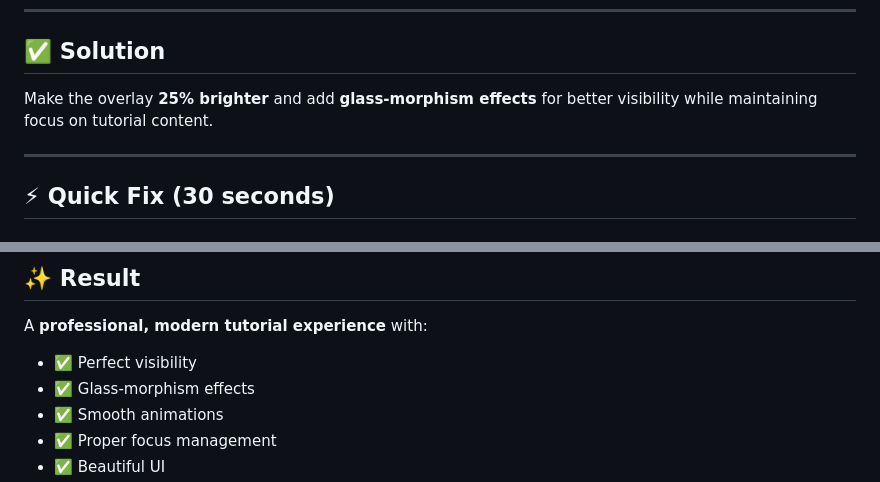
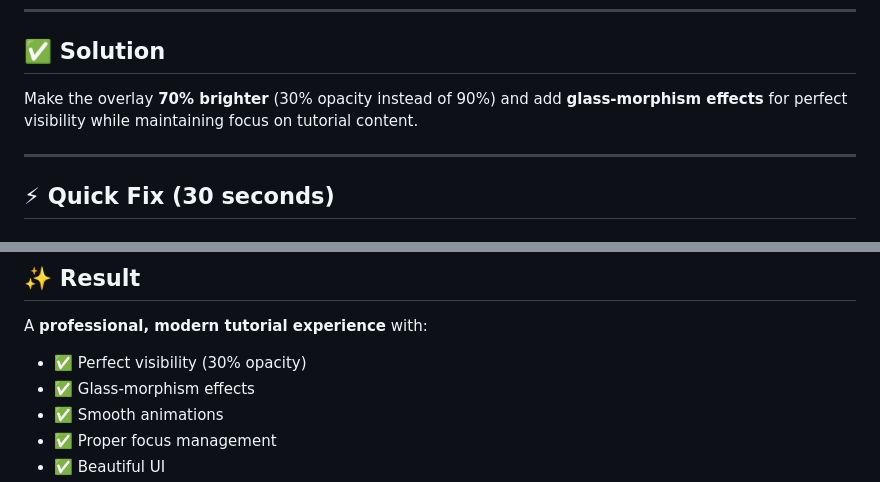
Before and after one commit to shine0410/galaxeye-functional-prototype, a Markdown page: TUTORIAL_OVERLAY_FIX.md, 2 parts joined by grey strips. Drawn GitHub-style.

```diff
--- a/TUTORIAL_OVERLAY_FIX.md
+++ b/TUTORIAL_OVERLAY_FIX.md
@@ -28,7 +28,7 @@ The tutorial overlay is **too dark** (`rgba(0, 0, 0, 0.9)` = 90% opaque black),
 
 ## ✅ Solution
 
-Make the overlay **25% brighter** and add **glass-morphism effects** for better visibility while maintaining focus on tutorial content.
+Make the overlay **70% brighter** (30% opacity instead of 90%) and add **glass-morphism effects** for perfect visibility while maintaining focus on tutorial content.
 
 ---
 
@@ -236,7 +237,7 @@ If you encounter any issues:
 ## ✨ Result
 
 A **professional, modern tutorial experience** with:
-- ✅ Perfect visibility
+- ✅ Perfect visibility (30% opacity)
 - ✅ Glass-morphism effects
 - ✅ Smooth animations
 - ✅ Proper focus management
```
Also changed, not shown: other parts of TUTORIAL_OVERLAY_FIX.md (+29 -28 lines).
